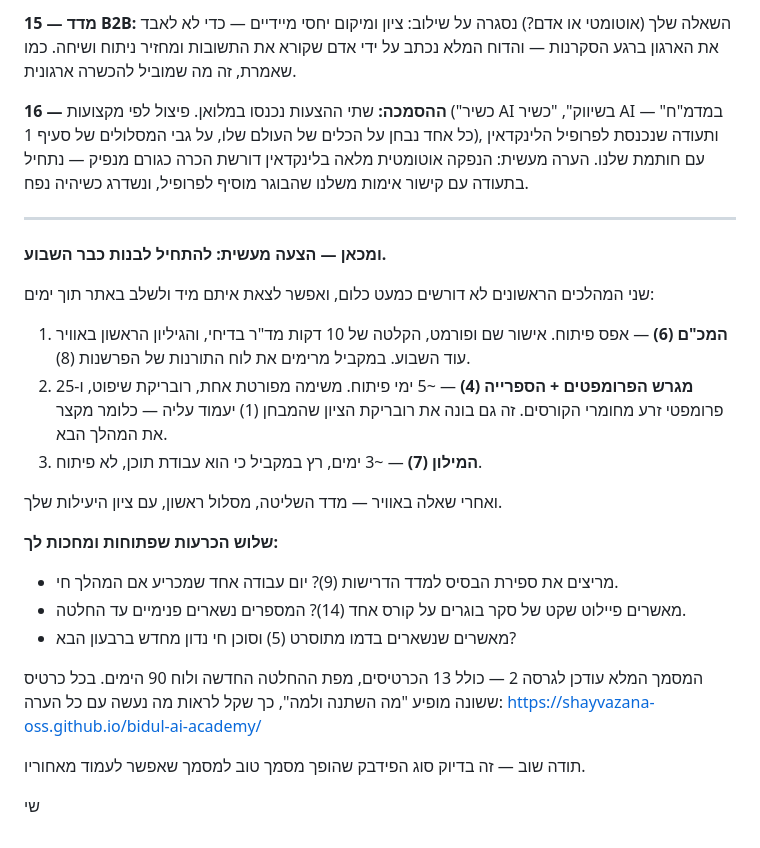
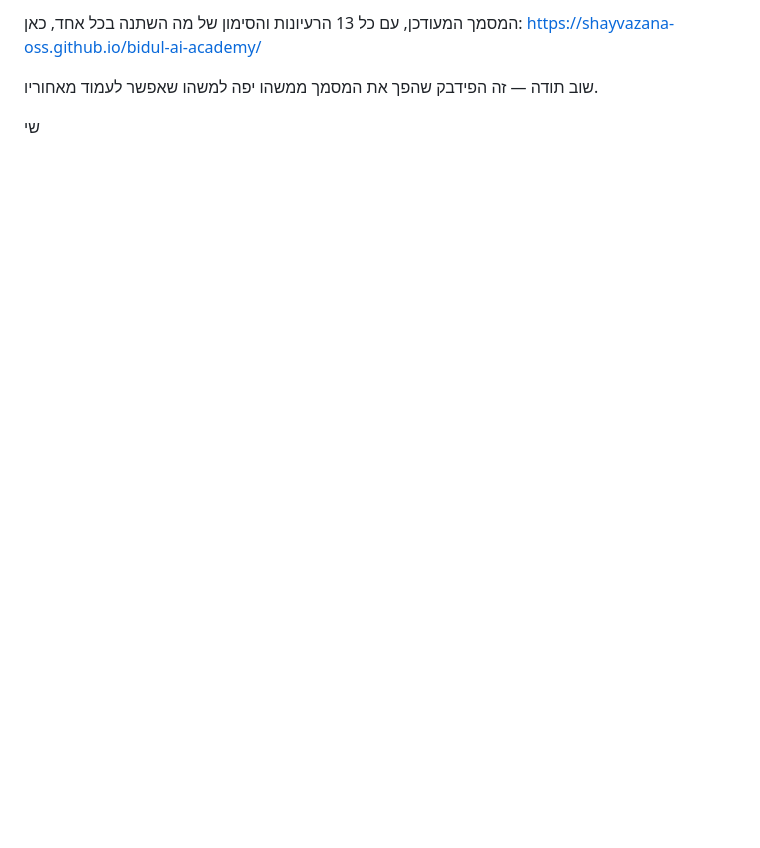
Before and after one commit to shayvazana-oss/bidul-ai-academy, a Markdown page: docs/email-to-harel.md, the part around one of its changes. GitHub-like rendering; blank space fills up the shorter version.

```diff
--- a/docs/email-to-harel.md
+++ b/docs/email-to-harel.md
@@ -40,28 +42,7 @@
 
-**15 — מדד B2B:** השאלה שלך (אוטומטי או אדם?) נסגרה על שילוב: ציון ומיקום יחסי מיידיים — כדי לא לאבד את הארגון ברגע הסקרנות — והדוח המלא נכתב על ידי אדם שקורא את התשובות ומחזיר ניתוח ושיחה. כמו שאמרת, זה מה שמוביל להכשרה ארגונית.
-
-**16 — ההסמכה:** שתי ההצעות נכנסו במלואן. פיצול לפי מקצועות ("כשיר AI בשיווק", "כשיר AI במדמ"ח" — כל אחד נבחן על הכלים של העולם שלו, על גבי המסלולים של סעיף 1), ותעודה שנכנסת לפרופיל הלינקדאין עם חותמת שלנו. הערה מעשית: הנפקה אוטומטית מלאה בלינקדאין דורשת הכרה כגורם מנפיק — נתחיל בתעודה עם קישור אימות משלנו שהבוגר מוסיף לפרופיל, ונשדרג כשיהיה נפח.
-
----
-
-**ומכאן — הצעה מעשית: להתחיל לבנות כבר השבוע.**
-
-שני המהלכים הראשונים לא דורשים כמעט כלום, ואפשר לצאת איתם מיד ולשלב באתר תוך ימים:
-
-1. **המכ"ם (6)** — אפס פיתוח. אישור שם ופורמט, הקלטה של 10 דקות מד"ר בדיחי, והגיליון הראשון באוויר עוד השבוע. במקביל מרימים את לוח התורנות של הפרשנות (8).
-2. **מגרש הפרומפטים + הספרייה (4)** — ~5 ימי פיתוח. משימה מפורטת אחת, רובריקת שיפוט, ו-25 פרומפטי זרע מחומרי הקורסים. זה גם בונה את רובריקת הציון שהמבחן (1) יעמוד עליה — כלומר מקצר את המהלך הבא.
-3. **המילון (7)** — ~3 ימים, רץ במקביל כי הוא עבודת תוכן, לא פיתוח.
-
-ואחרי שאלה באוויר — מדד השליטה, מסלול ראשון, עם ציון היעילות שלך.
-
-**שלוש הכרעות שפתוחות ומחכות לך:**
-- מריצים את ספירת הבסיס למדד הדרישות (9)? יום עבודה אחד שמכריע אם המהלך חי.
-- מאשרים פיילוט שקט של סקר בוגרים על קורס אחד (14)? המספרים נשארים פנימיים עד החלטה.
-- מאשרים שנשארים בדמו מתוסרט (5) וסוכן חי נדון מחדש ברבעון הבא?
-
-המסמך המלא עודכן לגרסה 2 — כולל 13 הכרטיסים, מפת ההחלטה החדשה ולוח 90 הימים. בכל כרטיס ששונה מופיע "מה השתנה ולמה", כך שקל לראות מה נעשה עם כל הערה:
+המסמך המעודכן, עם כל 13 הרעיונות והסימון של מה השתנה בכל אחד, כאן:
 https://shayvazana-oss.github.io/bidul-ai-academy/
 
-תודה שוב — זה בדיוק סוג הפידבק שהופך מסמך טוב למסמך שאפשר לעמוד מאחוריו.
+שוב תודה — זה הפידבק שהפך את המסמך ממשהו יפה למשהו שאפשר לעמוד מאחוריו.
 
 שי
```
Also changed, not shown: other parts of docs/email-to-harel.md (+19 -17 lines).
